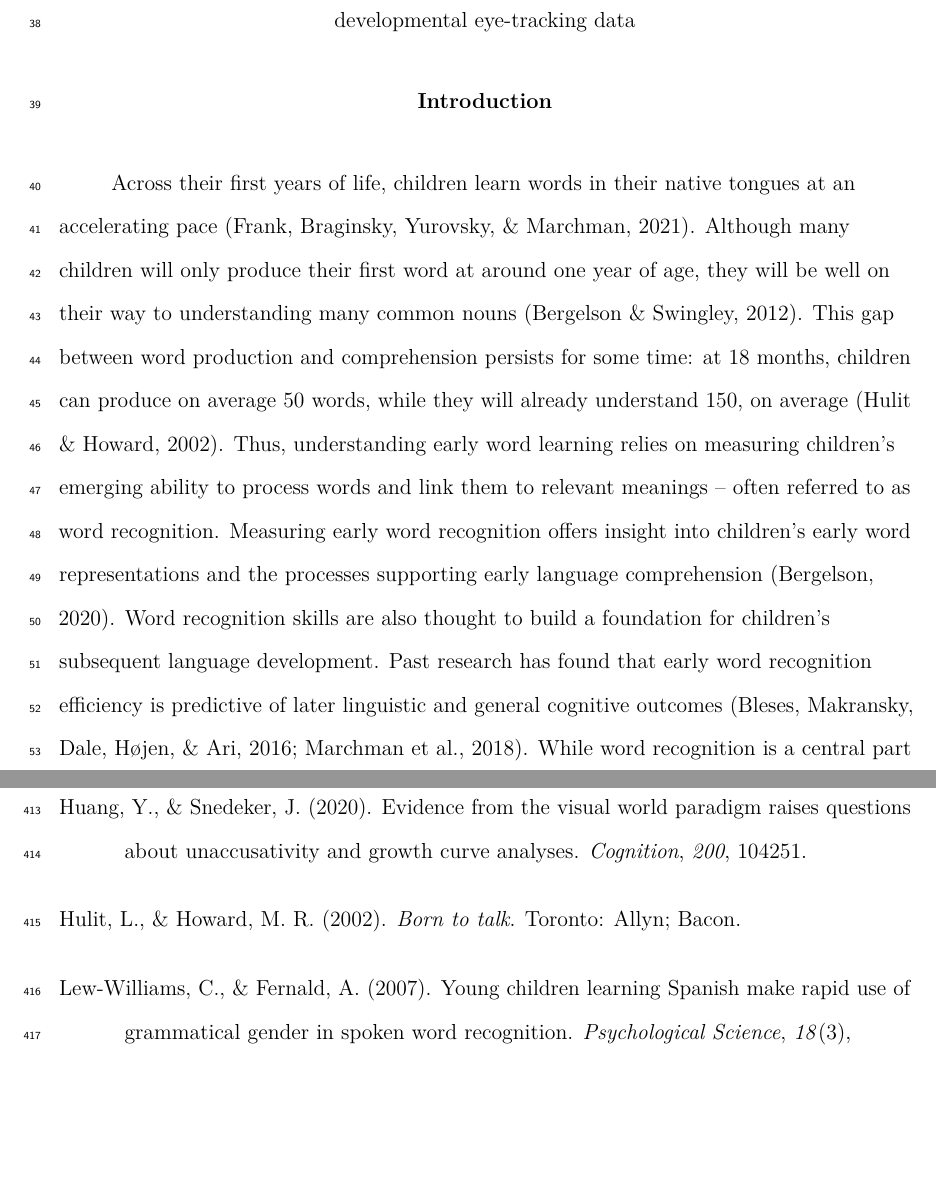
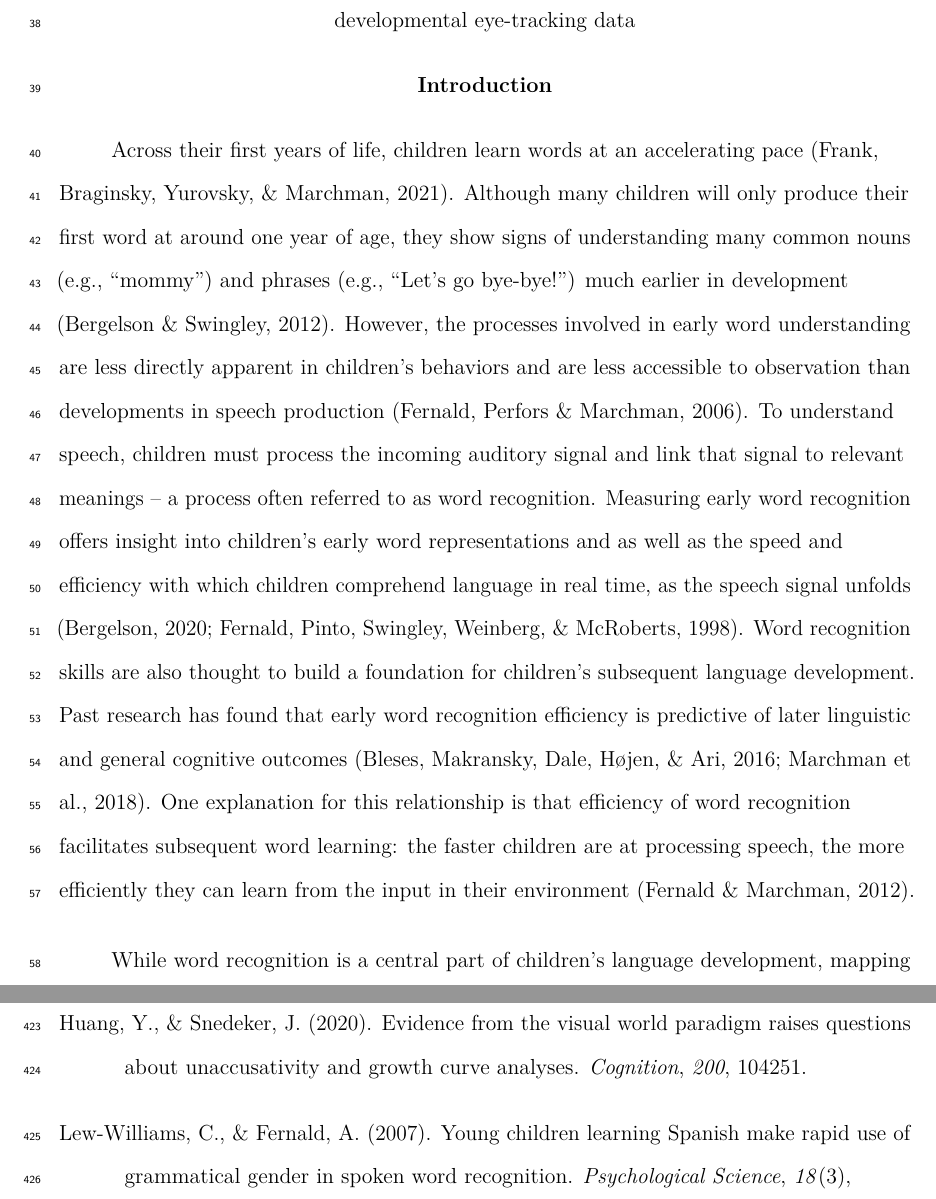
Before and after one commit to peekbank/peekbank-paper, a LaTeX paper (brm/peekbank-brm.tex): two parts of pages 4 and 21 of 23, joined at a grey line, cut so that both start at the same text, the shorter picture padded with empty space. Compiled offline with pdfLaTeX.

Commit message:
peekbank intro edits, paragraph 1
incorporating Virginia M's edits along with other tweaks

```diff
--- a/brm/peekbank-brm.tex
+++ b/brm/peekbank-brm.tex
@@ -205,16 +205,16 @@ The goal of this effort is to address theoretical and methodological challenges
 \hypertarget{introduction}{%
 \section{Introduction}\label{introduction}}
 
-Across their first years of life, children learn words in their native tongues at an accelerating pace (Frank, Braginsky, Yurovsky, \& Marchman, 2021).
-Although many children will only produce their first word at around one year of age, they will be well on their way to understanding many common nouns (Bergelson \& Swingley, 2012).
-This gap between word production and comprehension persists for some time: at 18 months, children can produce on average 50 words, while they will already understand 150, on average (Hulit \& Howard, 2002).
-Thus, understanding early word learning relies on measuring children's emerging ability to process words and link them to relevant meanings -- often referred to as word recognition.
-Measuring early word recognition offers insight into children's early word representations and the processes supporting early language comprehension (Bergelson, 2020).
+Across their first years of life, children learn words at an accelerating pace (Frank, Braginsky, Yurovsky, \& Marchman, 2021).
+Although many children will only produce their first word at around one year of age, they show signs of understanding many common nouns (e.g., \enquote{mommy}) and phrases (e.g., \enquote{Let's go bye-bye!}) much earlier in development (Bergelson \& Swingley, 2012).
+However, the processes involved in early word understanding are less directly apparent in children's behaviors and are less accessible to observation than developments in speech production (Fernald, Perfors \& Marchman, 2006).
+To understand speech, children must process the incoming auditory signal and link that signal to relevant meanings -- a process often referred to as word recognition.
+Measuring early word recognition offers insight into children's early word representations and as well as the speed and efficiency with which children comprehend language in real time, as the speech signal unfolds (Bergelson, 2020; Fernald, Pinto, Swingley, Weinberg, \& McRoberts, 1998).
 Word recognition skills are also thought to build a foundation for children's subsequent language development.
 Past research has found that early word recognition efficiency is predictive of later linguistic and general cognitive outcomes (Bleses, Makransky, Dale, Højen, \& Ari, 2016; Marchman et al., 2018).
-While word recognition is a central part of children's language development, mapping the trajectory of word recognition skills has remained elusive.
+One explanation for this relationship is that efficiency of word recognition facilitates subsequent word learning: the faster children are at processing speech, the more efficiently they can learn from the input in their environment (Fernald \& Marchman, 2012).
 
-Studies investigating children's word recognition are typically limited in scope to experiments in individual labs involving small samples tested on a limited set of items.
+While word recognition is a central part of children's language development, mapping the trajectory of word recognition skills has remained elusive. Studies investigating children's word recognition are typically limited in scope to experiments in individual labs involving small samples tested on a limited set of items.
 This limitation in scale makes it difficult to understand developmental changes in children's word knowledge at a broad scale.
 Peekbank provides an openly accessible database of eye-tracking data of children's word recognition, with the primary goal of facilitating the study of developmental changes in children's word knowledge and recognition speed.
 
@@ -627,9 +633,6 @@ Hirsh-Pasek, K., Cauley, K. M., Golinkoff, R. M., \& Gordon, L. (1987). The eyes
 
 \leavevmode\hypertarget{ref-Huang2020}{}%
 Huang, Y., \& Snedeker, J. (2020). Evidence from the visual world paradigm raises questions about unaccusativity and growth curve analyses. \emph{Cognition}, \emph{200}, 104251.
-
-\leavevmode\hypertarget{ref-hulit2002}{}%
-Hulit, L., \& Howard, M. R. (2002). \emph{Born to talk}. Toronto: Allyn; Bacon.
 
 \leavevmode\hypertarget{ref-Lew-Williams2007}{}%
 Lew-Williams, C., \& Fernald, A. (2007). Young children learning Spanish make rapid use of grammatical gender in spoken word recognition. \emph{Psychological Science}, \emph{18}(3), 193--198.
```
Also changed, not shown: brm/peekbank-brm.pdf, brm/peekbank-brm.tex (6 more changed lines), 2 other files.
